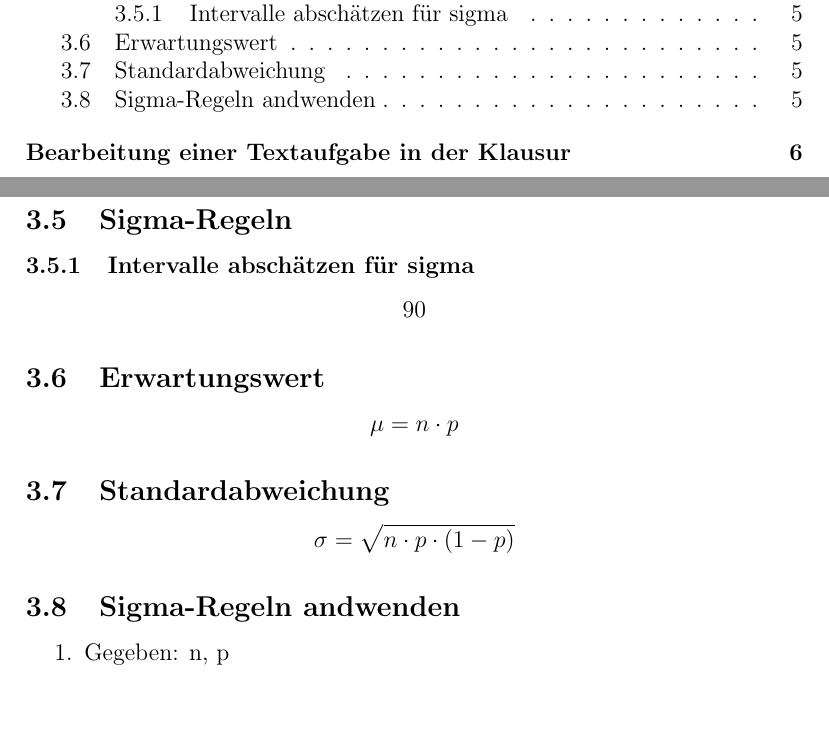
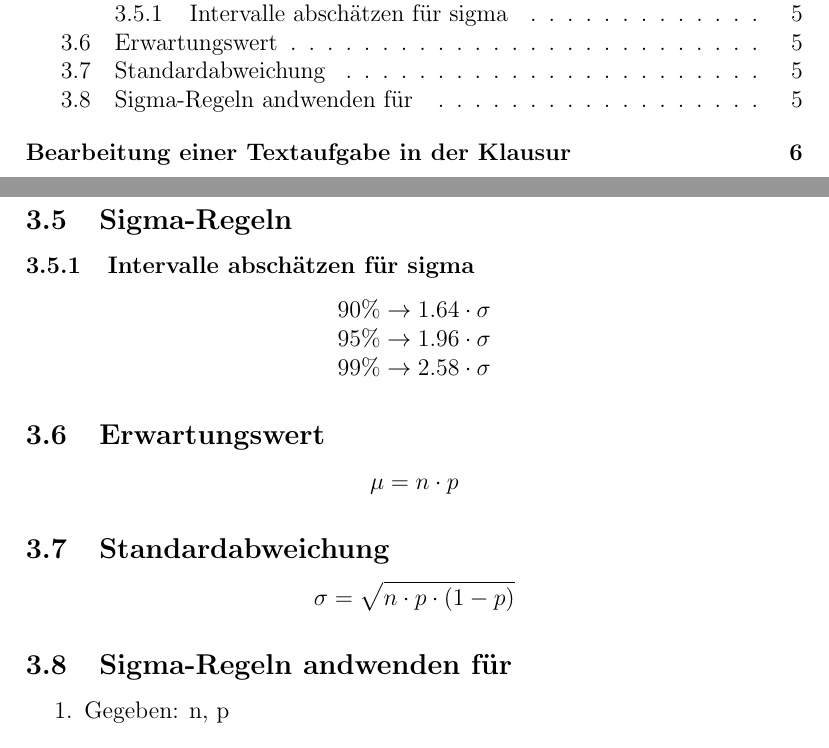
Before and after one commit to AlphaLEXray/Mathe-Abitur, a LaTeX document (Mathe-Abitur.tex): two parts of pages 1 and 5 of 6, joined at a grey line, cut so that both start at the same text, the shorter picture padded with empty space. Compiled offline with pdfLaTeX.

Commit message:
Fix math formating

```diff
--- a/Mathe-Abitur.tex
+++ b/Mathe-Abitur.tex
@@ -206,14 +206,17 @@ $$
 	\end{tabular}
 	\subsection{Sigma-Regeln}
 	\subsubsection{Intervalle abschätzen für sigma}
-	$$
-	90% \rightarrow 1.64 \cdot \sigma \ 95% \rightarrow 1.96 \cdot \sigma \ 99% \rightarrow 2.58 \cdot \sigma
-	$$
+	\begin{center}
+	$90\% \rightarrow 1.64 \cdot \sigma$ \\
+	$95\% \rightarrow 1.96 \cdot \sigma$ \\
+	$99\% \rightarrow 2.58 \cdot \sigma$
+	\end{center}
+
 	\subsection{Erwartungswert}
 	$$ \mu = n \cdot p $$
 	\subsection{Standardabweichung}
 	$$ \sigma = \sqrt{n \cdot p \cdot (1-p)} $$
-	\subsection{Sigma-Regeln andwenden}
+	\subsection{Sigma-Regeln andwenden für }
 		\begin{enumerate}
 			\item Gegeben: n, p
 			\item $ \mu = n \cdot p$
```
Also changed, not shown: Mathe-Abitur.tex (2 more changed lines).
